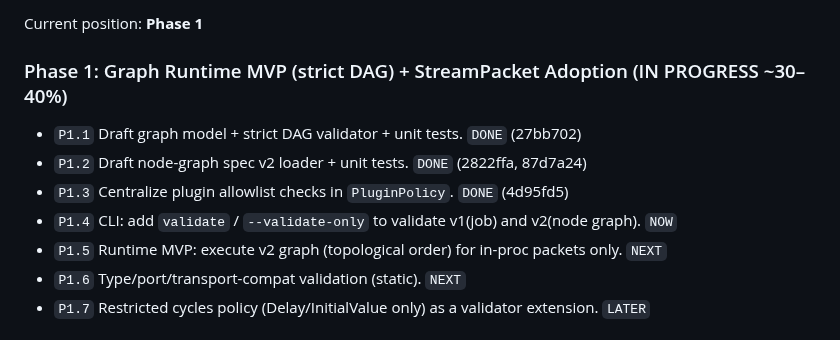
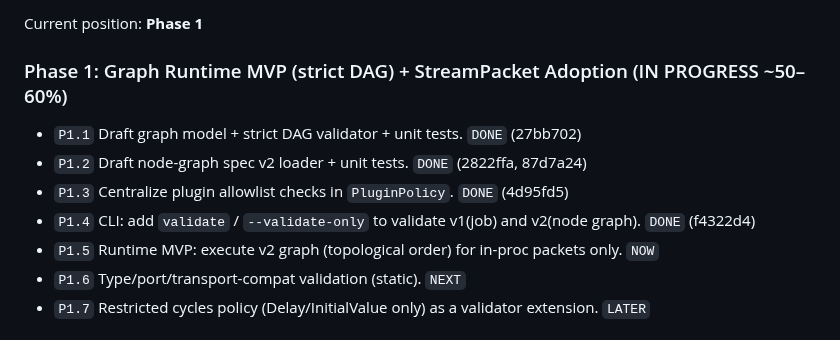
Before and after one commit to KyunghoCha/schnitzel-stream-platform, a Markdown page: docs/roadmap/execution_roadmap.md, the part around the change. Rendered like a GitHub page.

Commit message:
docs: mark P1.4 done and advance to P1.5

```diff
--- a/docs/roadmap/execution_roadmap.md
+++ b/docs/roadmap/execution_roadmap.md
@@ -44,13 +44,13 @@ Status legend:
 
 Current position: **Phase 1**
 
-### Phase 1: Graph Runtime MVP (strict DAG) + StreamPacket Adoption (IN PROGRESS ~30–40%)
+### Phase 1: Graph Runtime MVP (strict DAG) + StreamPacket Adoption (IN PROGRESS ~50–60%)
 
 - `P1.1` Draft graph model + strict DAG validator + unit tests. `DONE` (27bb702)
 - `P1.2` Draft node-graph spec v2 loader + unit tests. `DONE` (2822ffa, 87d7a24)
 - `P1.3` Centralize plugin allowlist checks in `PluginPolicy`. `DONE` (4d95fd5)
-- `P1.4` CLI: add `validate` / `--validate-only` to validate v1(job) and v2(node graph). `NOW`
-- `P1.5` Runtime MVP: execute v2 graph (topological order) for in-proc packets only. `NEXT`
+- `P1.4` CLI: add `validate` / `--validate-only` to validate v1(job) and v2(node graph). `DONE` (f4322d4)
+- `P1.5` Runtime MVP: execute v2 graph (topological order) for in-proc packets only. `NOW`
 - `P1.6` Type/port/transport-compat validation (static). `NEXT`
 - `P1.7` Restricted cycles policy (Delay/InitialValue only) as a validator extension. `LATER`
 
```
